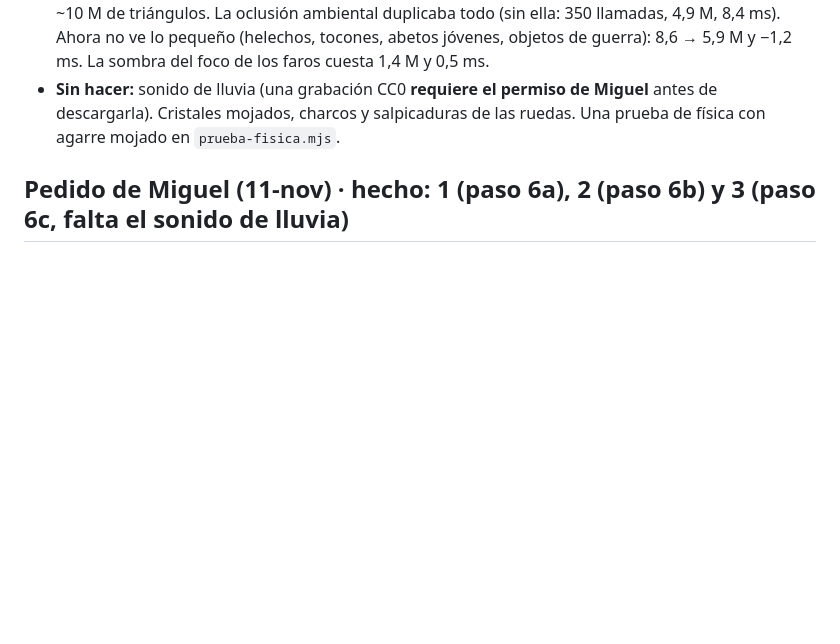
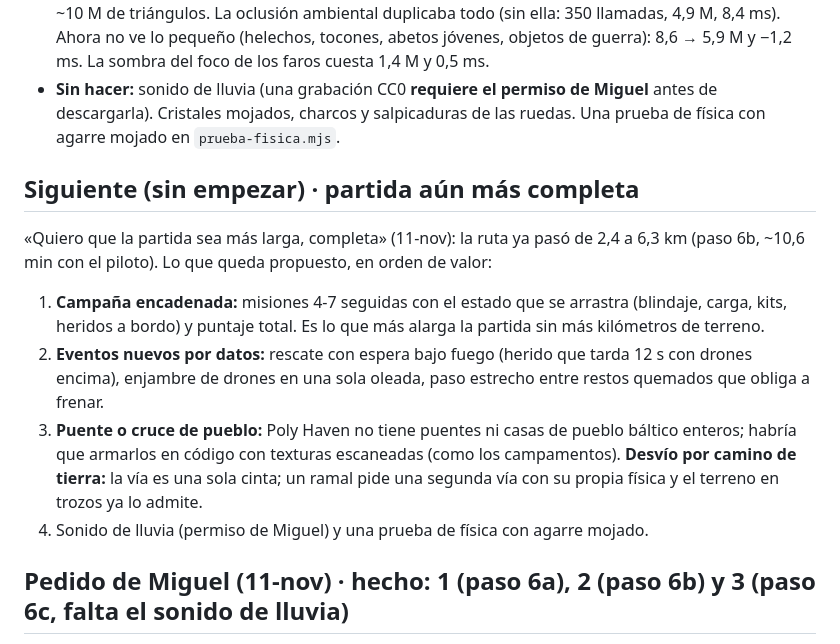
Before and after one commit to Mikel696/da-2026, a Markdown page: docs/sesiones/2026-11-10-convoy-diseno.md, the part around the change. Drawn GitHub-style; blank space fills up the shorter version.

Commit message:
docs(19-JUE): Corredor — lo siguiente para una partida más completa (campaña encadenada, eventos, puente y desvío)
Co-Authored-By: Claude Opus 5.5 <noreply@anthropic.com>

```diff
--- a/docs/sesiones/2026-11-10-convoy-diseno.md
+++ b/docs/sesiones/2026-11-10-convoy-diseno.md
@@ -145,6 +145,18 @@ lo que ya vio.
 - **Sin hacer:** sonido de lluvia (una grabación CC0 **requiere el permiso de Miguel** antes de descargarla). Cristales mojados,
   charcos y salpicaduras de las ruedas. Una prueba de física con agarre mojado en `prueba-fisica.mjs`.
 
+## Siguiente (sin empezar) · partida aún más completa
+«Quiero que la partida sea más larga, completa» (11-nov): la ruta ya pasó de 2,4 a 6,3 km (paso 6b, ~10,6 min con el piloto).
+Lo que queda propuesto, en orden de valor:
+1. **Campaña encadenada:** misiones 4-7 seguidas con el estado que se arrastra (blindaje, carga, kits, heridos a bordo) y
+   puntaje total. Es lo que más alarga la partida sin más kilómetros de terreno.
+2. **Eventos nuevos por datos:** rescate con espera bajo fuego (herido que tarda 12 s con drones encima), enjambre de drones
+   en una sola oleada, paso estrecho entre restos quemados que obliga a frenar.
+3. **Puente o cruce de pueblo:** Poly Haven no tiene puentes ni casas de pueblo báltico enteros; habría que armarlos en
+   código con texturas escaneadas (como los campamentos). **Desvío por camino de tierra:** la vía es una sola cinta; un
+   ramal pide una segunda vía con su propia física y el terreno en trozos ya lo admite.
+4. Sonido de lluvia (permiso de Miguel) y una prueba de física con agarre mojado.
+
 ## Pedido de Miguel (11-nov) · hecho: 1 (paso 6a), 2 (paso 6b) y 3 (paso 6c, falta el sonido de lluvia)
 > «que el juego se vea como un camino de los bálticos, y esta guerra actual que tenemos» · «misiones de noche, tarde,
 > lloviendo» · «más real sin comprometer la jugabilidad, bien optimizado».
```
